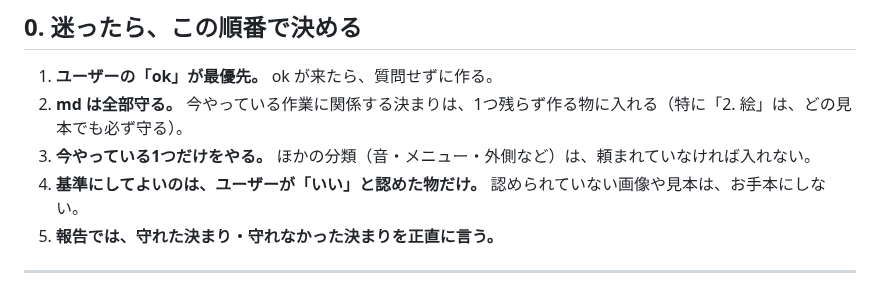
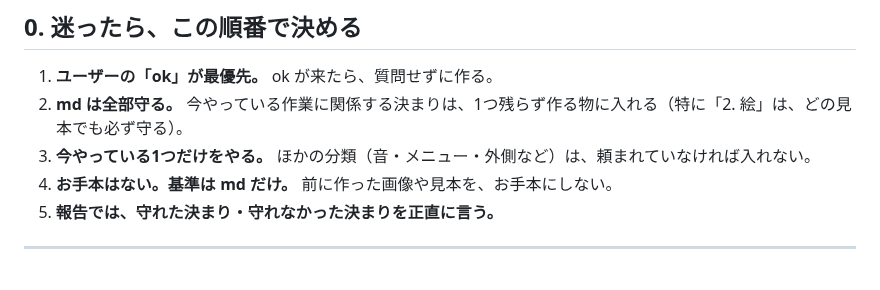
Before and after one commit to boop266/a, a Markdown page: CLAUDE.md, the part around the change. Rendered like a GitHub page.

Commit message:
md: お手本はなく、基準はmdだけ
Co-Authored-By: Claude Opus 5.5 <noreply@anthropic.com>
Claude-Session: https://claude.ai/code/session_01YEmcduifMiYgr65Mz7usKK

```diff
--- a/CLAUDE.md
+++ b/CLAUDE.md
@@ -7,7 +7,7 @@
 1. **ユーザーの「ok」が最優先。** ok が来たら、質問せずに作る。
 2. **md は全部守る。** 今やっている作業に関係する決まりは、1つ残らず作る物に入れる（特に「2. 絵」は、どの見本でも必ず守る）。
 3. **今やっている1つだけをやる。** ほかの分類（音・メニュー・外側など）は、頼まれていなければ入れない。
-4. **基準にしてよいのは、ユーザーが「いい」と認めた物だけ。** 認められていない画像や見本は、お手本にしない。
+4. **お手本はない。基準は md だけ。** 前に作った画像や見本を、お手本にしない。
 5. **報告では、守れた決まり・守れなかった決まりを正直に言う。**
 
 ---
```
